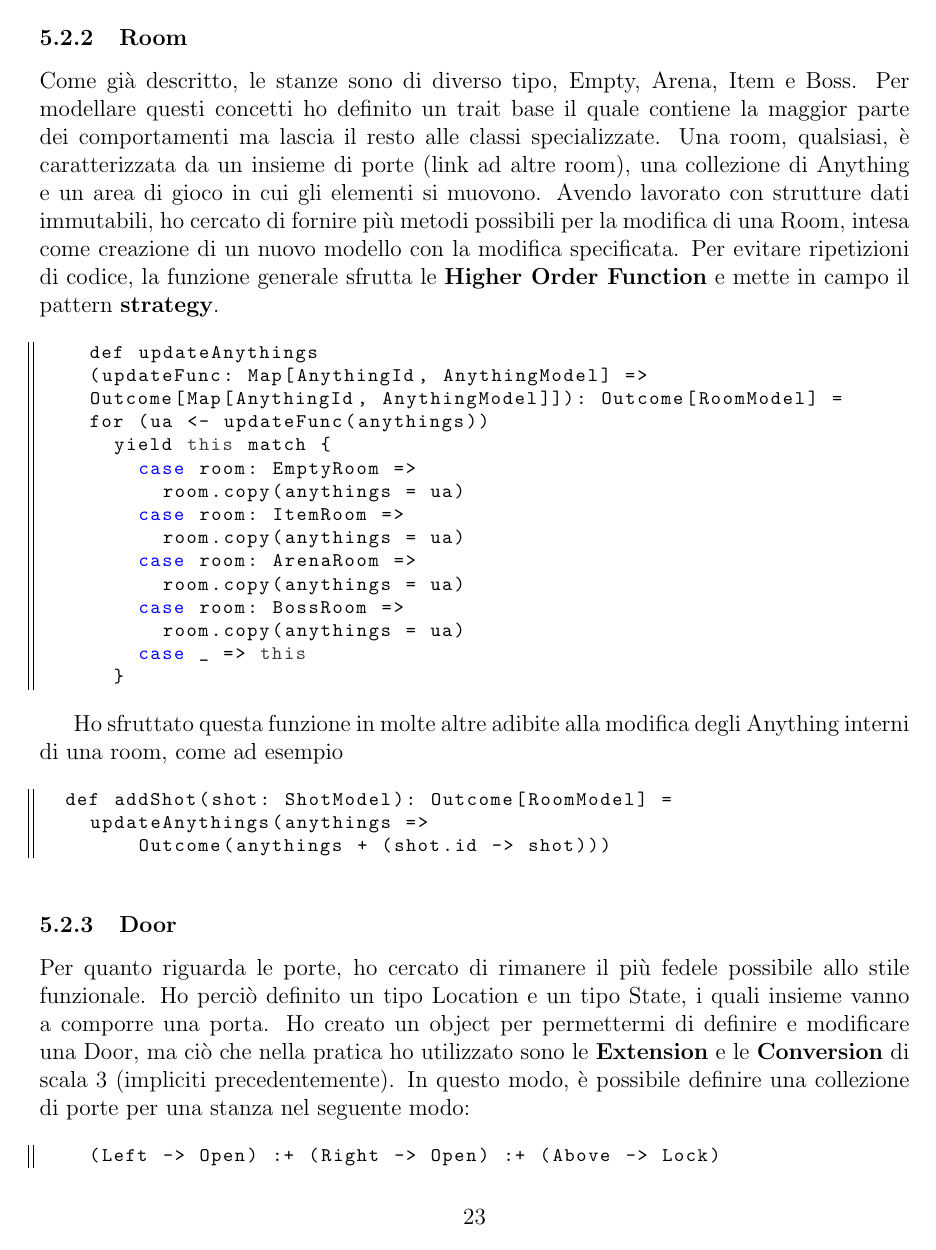
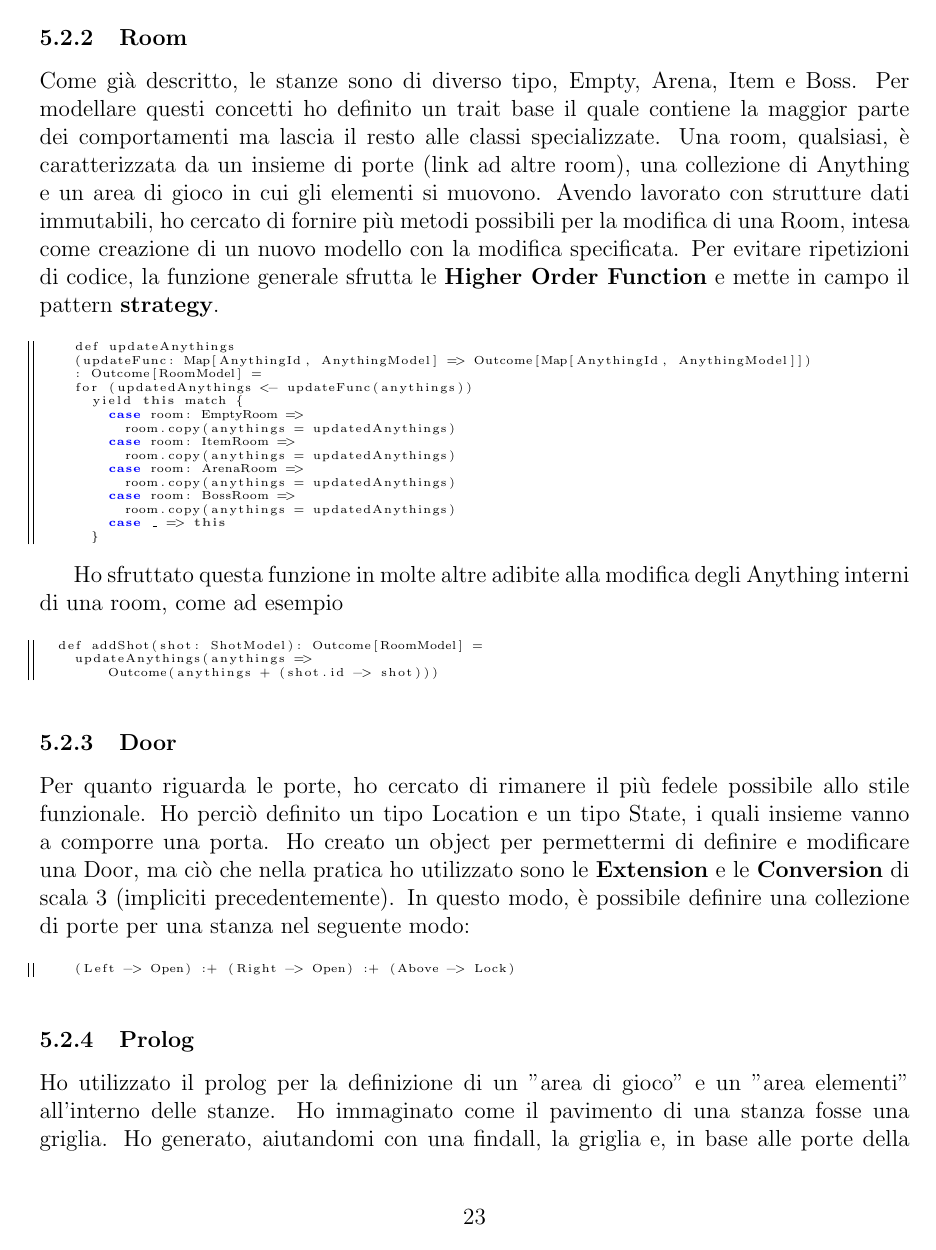
Before and after one commit to federicomazzini3/pps-lns, a LaTeX document (doc/report/lostnsouls-report.tex, which reads doc/report/sections/federico-implementation.tex): page 24 of 32. Compiled offline with pdfLaTeX.

Commit message:
update lstling

```diff
--- a/doc/report/sections/federico-implementation.tex
+++ b/doc/report/sections/federico-implementation.tex
@@ -33,26 +33,26 @@ La seconda volta invece, è stato definito per il vero Dungeon, già generato e
 Come già descritto, le stanze sono di diverso tipo, Empty, Arena, Item e Boss. Per modellare questi concetti ho definito un trait base il quale contiene la maggior parte dei comportamenti ma lascia il resto alle classi specializzate.
 Una room, qualsiasi, è caratterizzata da un insieme di porte (link ad altre room), una collezione di Anything e un area di gioco in cui gli elementi si muovono.
 Avendo lavorato con strutture dati immutabili, ho cercato di fornire più metodi possibili per la modifica di una Room, intesa come creazione di un nuovo modello con la modifica specificata. Per evitare ripetizioni di codice, la funzione generale sfrutta le \textbf{Higher Order Function} e mette in campo il pattern \textbf{strategy}.
-\begin{lstlisting}
+\begin{lstlisting}[basicstyle=\tiny]
     def updateAnythings
-    (updateFunc: Map[AnythingId, AnythingModel] =>
-    Outcome[Map[AnythingId, AnythingModel]]): Outcome[RoomModel] =
-    for (ua <- updateFunc(anythings))
+    (updateFunc: Map[AnythingId, AnythingModel] => Outcome[Map[AnythingId, AnythingModel]])
+    : Outcome[RoomModel] =
+    for (updatedAnythings <- updateFunc(anythings))
       yield this match {
         case room: EmptyRoom =>
-          room.copy(anythings = ua)
+          room.copy(anythings = updatedAnythings)
         case room: ItemRoom =>
-          room.copy(anythings = ua)
+          room.copy(anythings = updatedAnythings)
         case room: ArenaRoom =>
-          room.copy(anythings = ua)
+          room.copy(anythings = updatedAnythings)
         case room: BossRoom =>
-          room.copy(anythings = ua)
+          room.copy(anythings = updatedAnythings)
         case _ => this
       }
 \end{lstlisting}
 
 Ho sfruttato questa funzione in molte altre adibite alla modifica degli Anything interni di una room, come ad esempio
-\begin{lstlisting}
+\begin{lstlisting}[basicstyle=\tiny]
   def addShot(shot: ShotModel): Outcome[RoomModel] =
     updateAnythings(anythings =>
         Outcome(anythings + (shot.id -> shot)))
@@ -62,7 +62,7 @@ Ho sfruttato questa funzione in molte altre adibite alla modifica degli Anything
 Per quanto riguarda le porte, ho cercato di rimanere il più fedele possibile allo stile funzionale. Ho perciò definito un tipo Location e un tipo State, i quali insieme vanno a comporre una porta.
 Ho creato un object per permettermi di definire e modificare una Door, ma ciò che nella pratica ho utilizzato sono le \textbf{Extension} e le \textbf{Conversion} di scala 3 (impliciti precedentemente).
 In questo modo, è possibile definire una collezione di porte per una stanza nel seguente modo:
-\begin{lstlisting}
+\begin{lstlisting}[basicstyle=\tiny]
     (Left -> Open) :+ (Right -> Open) :+ (Above -> Lock)
 \end{lstlisting}
 
```
Also changed, not shown: doc/report/lostnsouls-report.pdf, doc/report/sections/federico-implementation.tex (4 more changed lines). Lines whose indentation alone changed are shown as unchanged.
